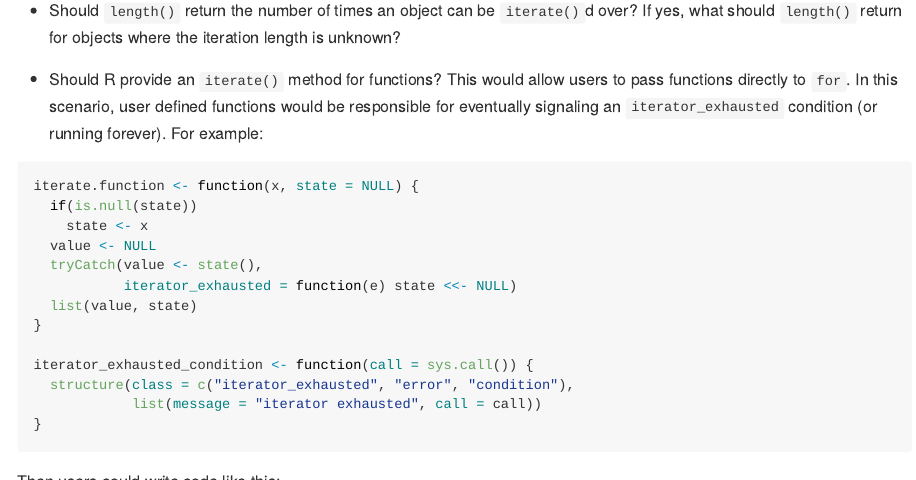
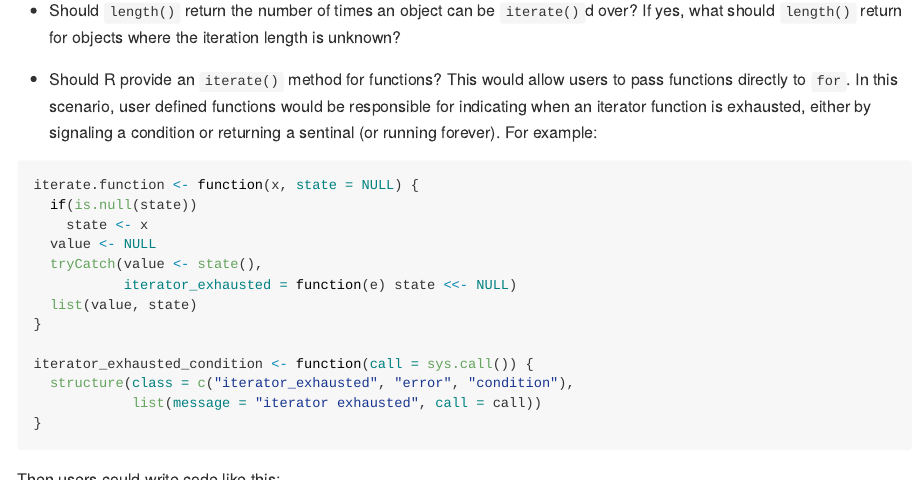
Before and after one commit to t-kalinowski/r-iterator-ideas, an R Markdown document (README.Rmd): the page in a window 1100 px wide, from 2120 px down, and a second part further down, joined at a grey line. The pictures show the output file README.md that the author committed with the source, drawn offline in the style of GitHub.

Commit message:
Mention sentinal | signal

````diff
--- a/README.Rmd
+++ b/README.Rmd
@@ -114,8 +114,9 @@ emerge:
 
 -   Should R provide an `iterate()` method for functions? This would
     allow users to pass functions directly to `for`. In this scenario,
-    user defined functions would be responsible for eventually signaling
-    an `iterator_exhausted` condition (or running forever). For example:
+    user defined functions would be responsible for indicating when an
+    iterator function is exhausted, either by signaling a condition or
+    returning a sentinal (or running forever). For example:
 
 ```{r}
 iterate.function <- function(x, state = NULL) {
````
Also changed, not shown: README.md, README.Rmd (4 more changed lines).
